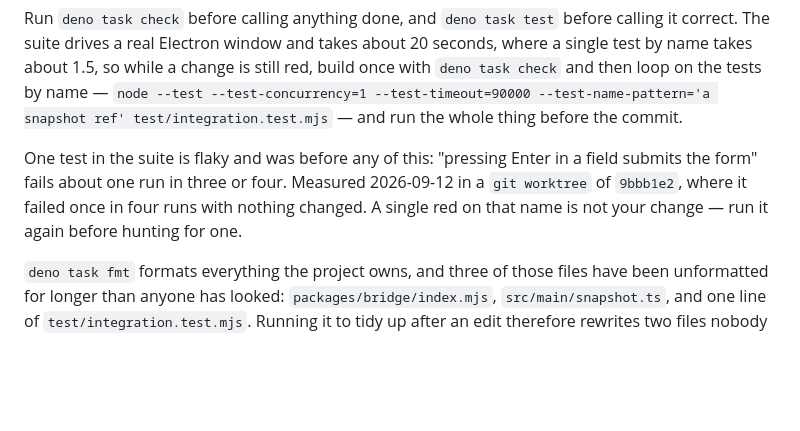
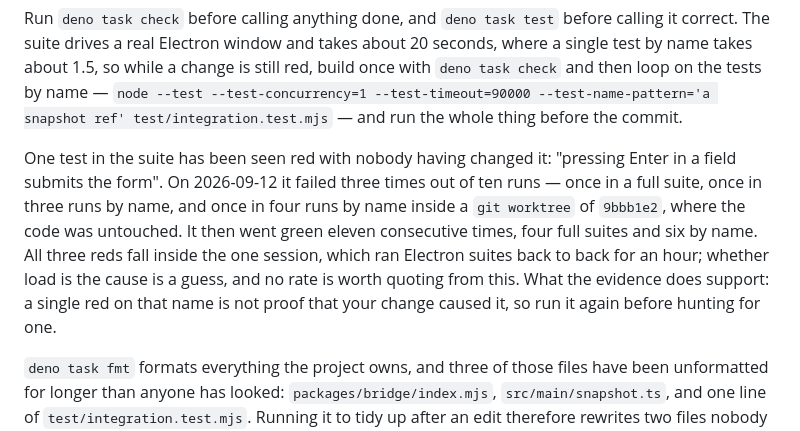
Before and after one commit to korchasa/naoba-agent-browser, a Markdown page: AGENTS.md, the part around the change. Rendered like a GitHub page; blank space fills up the shorter version.

Commit message:
docs(agents): say what was seen of the flaky test, not a rate
The paragraph claimed the Enter-submits test fails about one run
in three or four, on the evidence of one failure in four runs.
Eleven consecutive runs afterwards - four full suites and six by
name - were all green, which a one-in-three rate makes about a
one percent event. A number stated too strongly takes the true
rules around it down with it.

What was actually seen: three reds out of ten runs on
2026-09-12, all inside the one session, then eleven green. The
session ran Electron suites back to back for an hour, so load is
a guess and no rate is quotable. The part that survives is the
part worth keeping - a single red on that name is not proof that
your change caused it.

Co-Authored-By: Claude Opus 5 <noreply@anthropic.com>

```diff
--- a/AGENTS.md
+++ b/AGENTS.md
@@ -241,11 +241,16 @@ name — `node --test --test-concurrency=1 --test-timeout=90000
 --test-name-pattern='a snapshot ref' test/integration.test.mjs` — and run the
 whole thing before the commit.
 
-One test in the suite is flaky and was before any of this: "pressing Enter in a
-field submits the form" fails about one run in three or four. Measured
-2026-09-12 in a `git worktree` of `9bbb1e2`, where it failed once in four runs
-with nothing changed. A single red on that name is not your change — run it
-again before hunting for one.
+One test in the suite has been seen red with nobody having changed it:
+"pressing Enter in a field submits the form". On 2026-09-12 it failed three
+times out of ten runs — once in a full suite, once in three runs by name, and
+once in four runs by name inside a `git worktree` of `9bbb1e2`, where the code
+was untouched. It then went green eleven consecutive times, four full suites and
+six by name. All three reds fall inside the one session, which ran Electron
+suites back to back for an hour; whether load is the cause is a guess, and no
+rate is worth quoting from this. What the evidence does support: a single red on
+that name is not proof that your change caused it, so run it again before
+hunting for one.
 
 `deno task fmt` formats everything the project owns, and three of those files
 have been unformatted for longer than anyone has looked:
```
